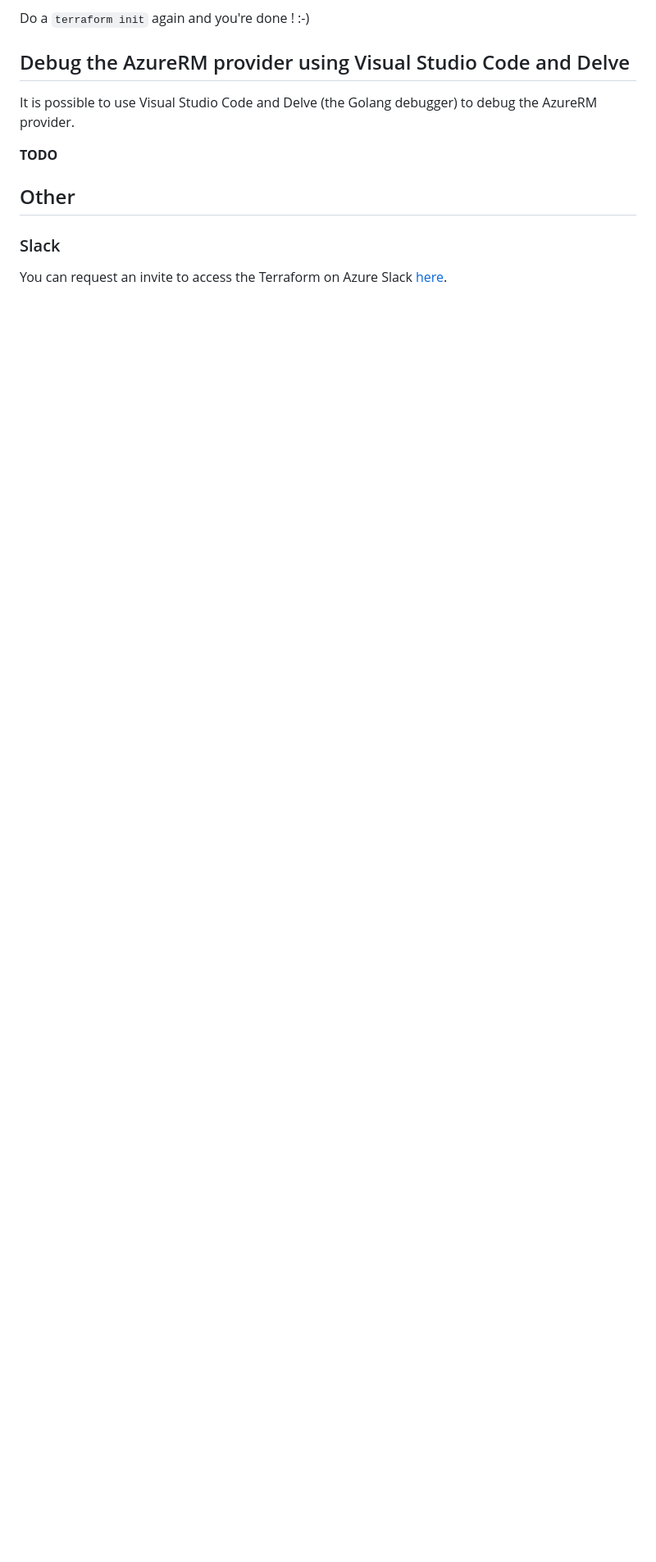
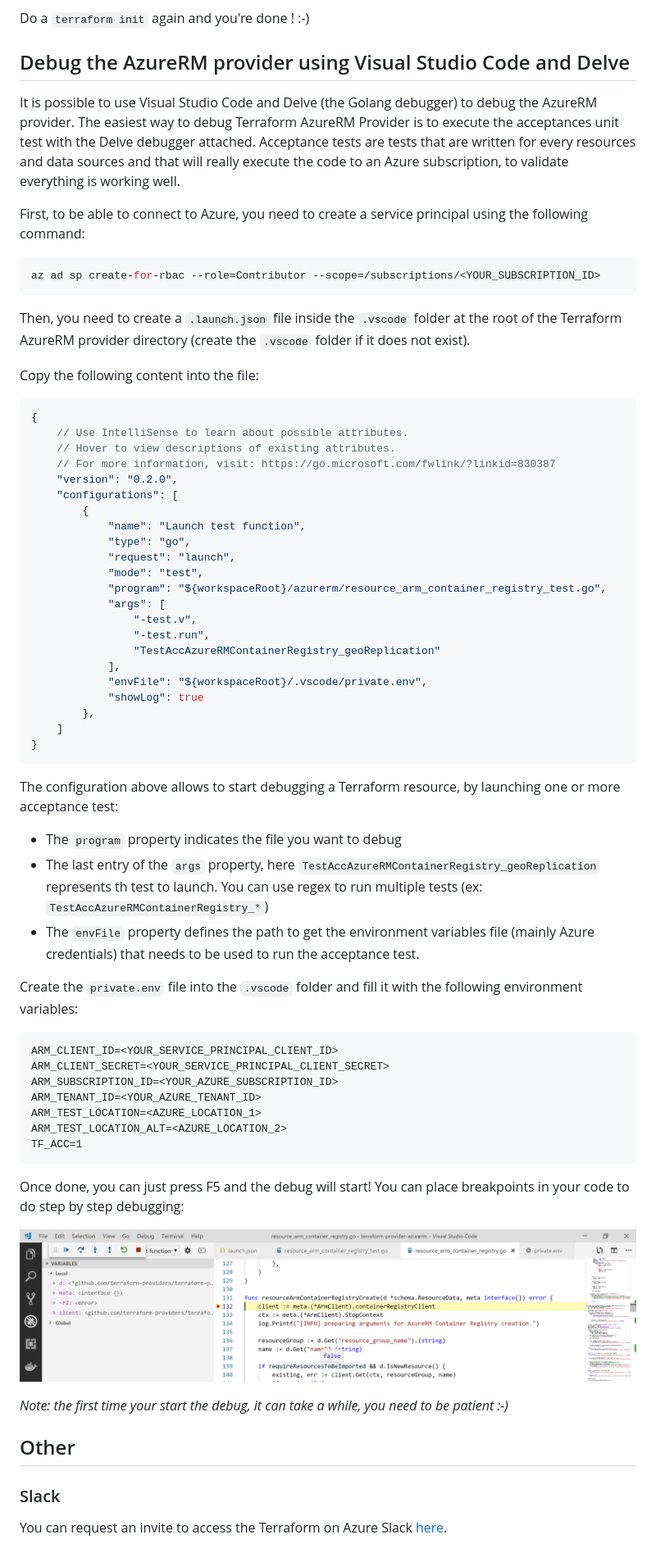
Before and after one commit to Azure/terraform, a Markdown page: provider/CONTRIBUTE.md, the part around the change. Shown at 82% size. Rendered like a GitHub page; pictures changed too: provider/assets/code-debug-breakpoint.png (added); blank space fills up the shorter version.

Commit message:
add how to for debugging azurerm tf provider

````diff
--- a/provider/CONTRIBUTE.md
+++ b/provider/CONTRIBUTE.md
@@ -72,8 +72,66 @@ Do a `terraform init` again and you're done ! :-)
 ## Debug the AzureRM provider using Visual Studio Code and Delve
 
 It is possible to use Visual Studio Code and Delve (the Golang debugger) to debug the AzureRM provider.
+The easiest way to debug Terraform AzureRM Provider is to execute the acceptances unit test with the Delve debugger attached. Acceptance tests are tests that are written for every resources and data sources and that will really execute the code to an Azure subscription, to validate everything is working well.
 
-**TODO**
+First, to be able to connect to Azure, you need to create a service principal using the following command:
+
+```bash
+az ad sp create-for-rbac --role=Contributor --scope=/subscriptions/<YOUR_SUBSCRIPTION_ID>
+```
+
+Then, you need to create a `.launch.json` file inside the `.vscode` folder at the root of the Terraform AzureRM provider directory (create the `.vscode` folder if it does not exist).
+
+Copy the following content into the file:
+
+```json
+{
+    // Use IntelliSense to learn about possible attributes.
+    // Hover to view descriptions of existing attributes.
+    // For more information, visit: https://go.microsoft.com/fwlink/?linkid=830387
+    "version": "0.2.0",
+    "configurations": [
+        {
+            "name": "Launch test function",
+            "type": "go",
+            "request": "launch",
+            "mode": "test",
+            "program": "${workspaceRoot}/azurerm/resource_arm_container_registry_test.go",
+            "args": [
+                "-test.v",
+                "-test.run",
+                "TestAccAzureRMContainerRegistry_geoReplication"
+            ],
+            "envFile": "${workspaceRoot}/.vscode/private.env",
+            "showLog": true
+        },
+    ]
+}
+```
+
+The configuration above allows to start debugging a Terraform resource, by launching one or more acceptance test:
+
+- The `program` property indicates the file you want to debug
+- The last entry of the `args` property, here `TestAccAzureRMContainerRegistry_geoReplication` represents th test to launch. You can use regex to run multiple tests (ex: `TestAccAzureRMContainerRegistry_*`)
+- The `envFile` property defines the path to get the environment variables file (mainly Azure credentials) that needs to be used to run the acceptance test.
+
+Create the `private.env` file into the `.vscode` folder and fill it with the following environment variables:
+
+```
+ARM_CLIENT_ID=<YOUR_SERVICE_PRINCIPAL_CLIENT_ID>
+ARM_CLIENT_SECRET=<YOUR_SERVICE_PRINCIPAL_CLIENT_SECRET>
+ARM_SUBSCRIPTION_ID=<YOUR_AZURE_SUBSCRIPTION_ID>
+ARM_TENANT_ID=<YOUR_AZURE_TENANT_ID>
+ARM_TEST_LOCATION=<AZURE_LOCATION_1>
+ARM_TEST_LOCATION_ALT=<AZURE_LOCATION_2>
+TF_ACC=1
+```
+
+Once done, you can just press F5 and the debug will start! You can place breakpoints in your code to do step by step debugging:
+
+![Install Go Tools - Wait](assets/code-debug-breakpoint.png)
+
+*Note: the first time your start the debug, it can take a while, you need to be patient :-)*
 
 ## Other
 
````
